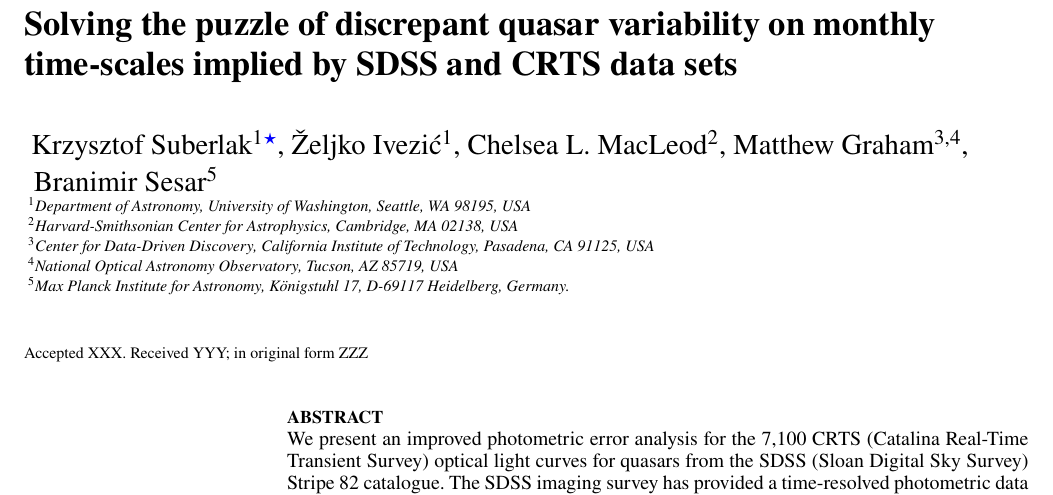
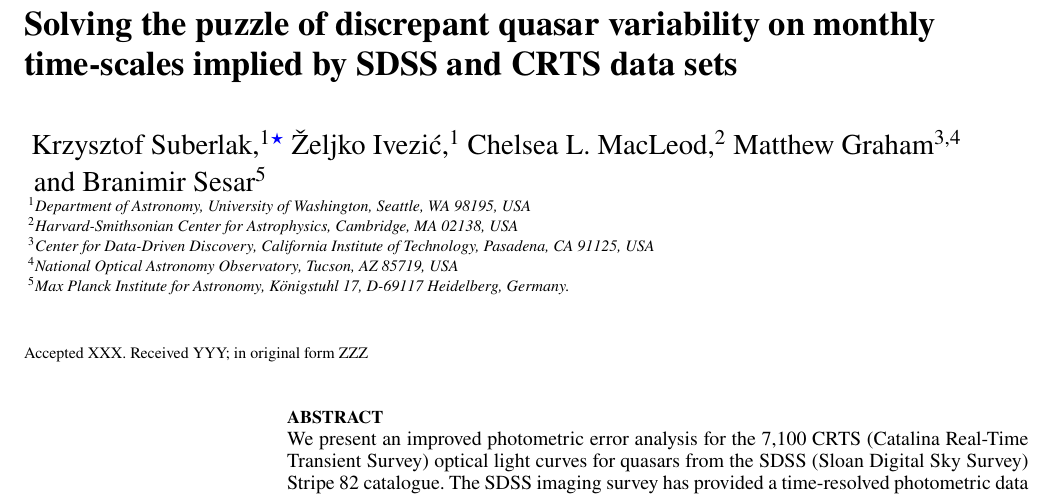
Before and after one commit to suberlak/CRTS_paper, a LaTeX paper (main.tex): part of page 1 of 9, cut so that both start at the same text. Compiled offline with pdfLaTeX; a LaTeX package or settings file that is missing is left out.

Commit message:
stx2310_pub compliance : edited author list

```diff
--- a/main.tex
+++ b/main.tex
@@ -36,12 +36,12 @@
 \title[Quasar variability]{Solving the puzzle of discrepant quasar variability on monthly time-scales implied by SDSS and CRTS data sets}
 
 \author[K. Suberlak et al.]{
-Krzysztof Suberlak$^{1}$\thanks{E-mail: suberlak@uw.edu},
-\v{Z}eljko Ivezi\'c$^{1}$,
-Chelsea L. MacLeod$^{2}$,
-Matthew Graham$^{3,4}$,
+Krzysztof Suberlak,$^{1}$\thanks{E-mail: suberlak@uw.edu}
+\v{Z}eljko Ivezi\'c,$^{1}$
+Chelsea L. MacLeod,$^{2}$
+Matthew Graham$^{3,4}$
 \newauthor
-$\, \,  $Branimir Sesar$^{5}$
+$\, \,  $and Branimir Sesar$^{5}$
 \\
 % List of institutions
 $^{1}$Department of Astronomy, University of Washington, Seattle, WA 98195, USA\\
```
Also changed, not shown: main.pdf.
